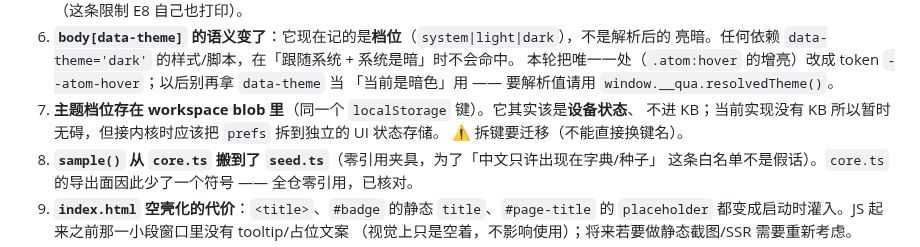
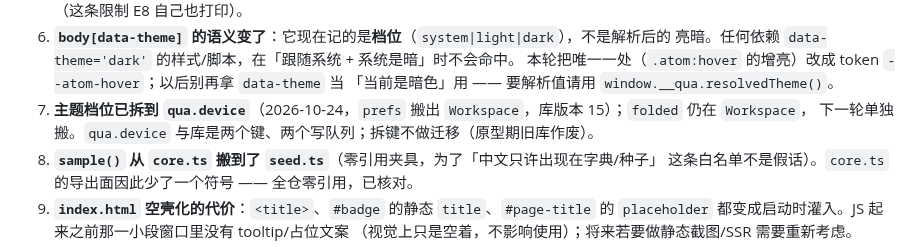
Before and after one commit to hqweay/qua, a Markdown page: docs/ARCH-断言.md, the part around the change. Rendered like a GitHub page.

```diff
--- a/docs/ARCH-断言.md
+++ b/docs/ARCH-断言.md
@@ -308,9 +308,8 @@ AST 遍历 `electron/**/*.ts`：禁止 `workspace` / `seed` / `core/` / `command
    亮暗。任何依赖 `data-theme='dark'` 的样式/脚本，在「跟随系统 + 系统是暗」时不会命中。
    本轮把唯一一处（`.atom:hover` 的增亮）改成 token `--atom-hover`；以后别再拿 `data-theme` 当
    「当前是暗色」用 —— 要解析值请用 `window.__qua.resolvedTheme()`。
-7. **主题档位存在 workspace blob 里**（同一个 `localStorage` 键）。它其实该是**设备状态**、
-   不进 KB；当前实现没有 KB 所以暂时无碍，但接内核时应该把 `prefs` 拆到独立的 UI 状态存储。
-   ⚠️ 拆键要迁移（不能直接换键名）。
+7. **主题档位已拆到 `qua.device`**（2026-10-24，`prefs` 搬出 `Workspace`，库版本 15）；`folded` 仍在 `Workspace`，
+   下一轮单独搬。`qua.device` 与库是两个键、两个写队列；拆键不做迁移（原型期旧库作废）。
 8. **`sample()` 从 `core.ts` 搬到了 `seed.ts`**（零引用夹具，为了「中文只许出现在字典/种子」
    这条白名单不是假话）。`core.ts` 的导出面因此少了一个符号 —— 全仓零引用，已核对。
 9. **`index.html` 空壳化的代价**：`<title>`、`#badge` 的静态 `title`、`#page-title` 的
```
Also changed, not shown: docs/模型-一切皆块.md (+5 -2 lines).
